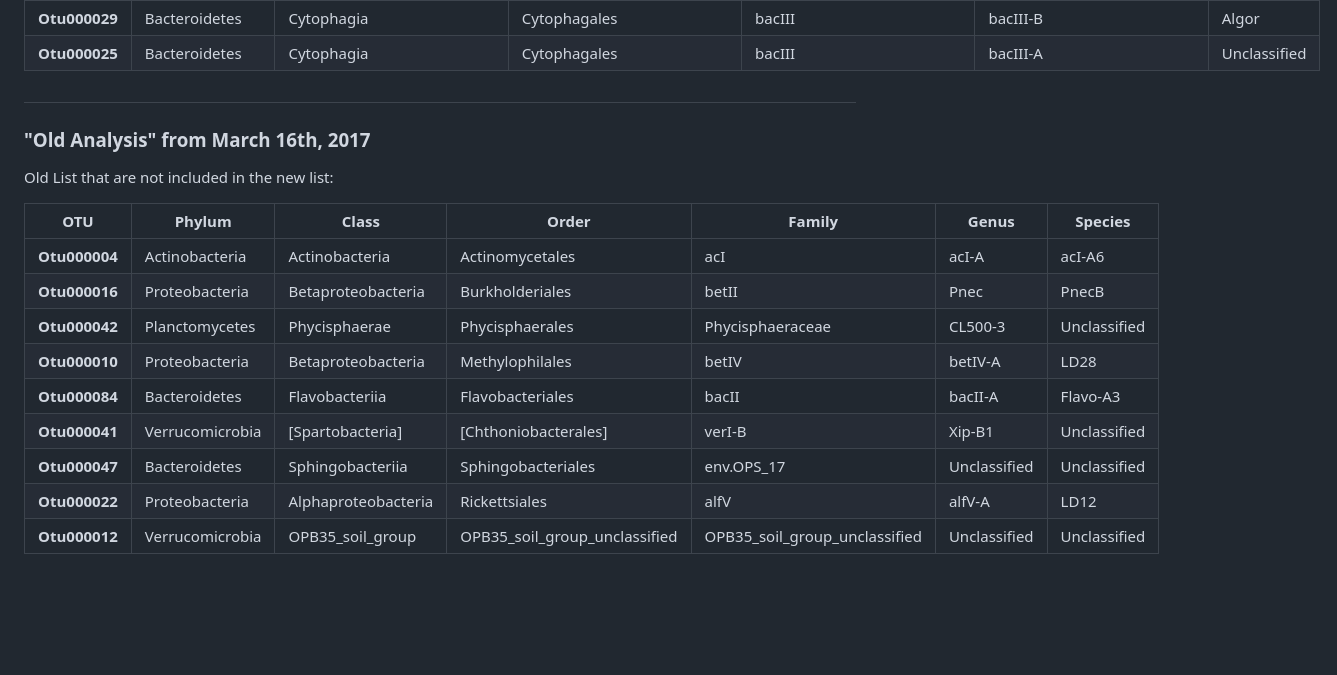
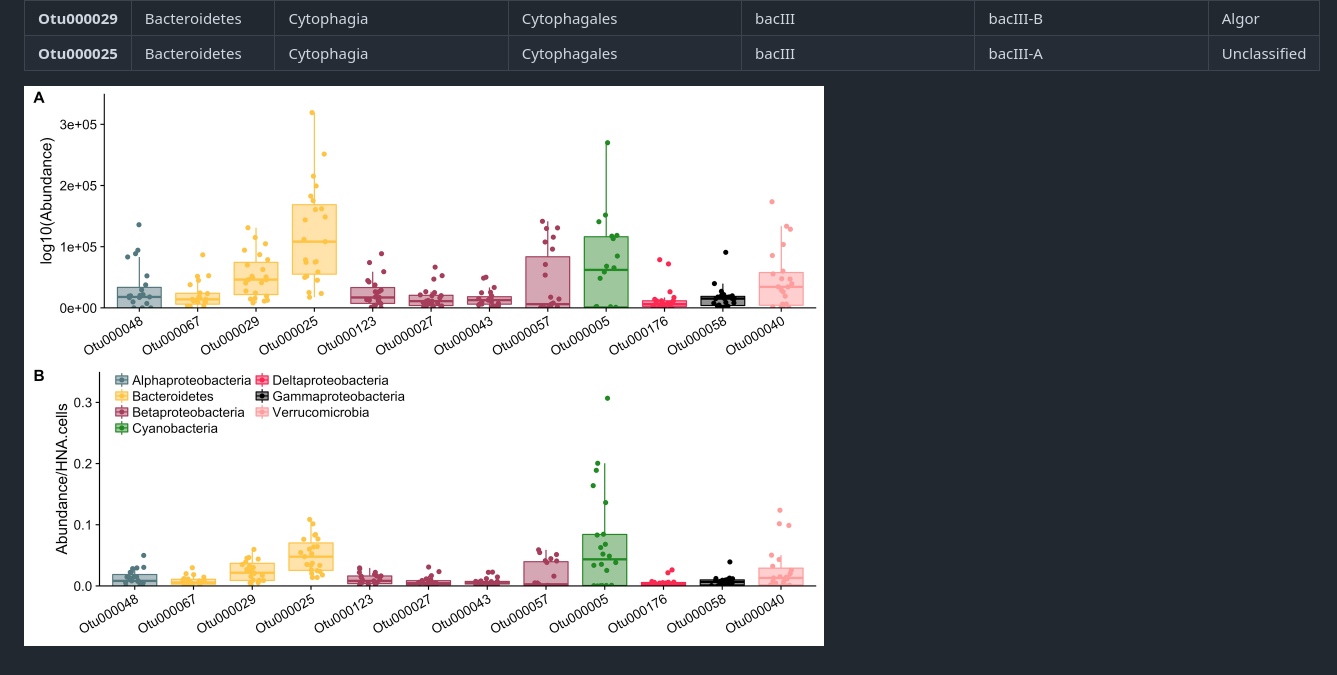
Before and after one commit to rprops/HNA_LNA_productivity, a Markdown page: README.md, the part around the change. Rendered like a GitHub page; pictures changed too: OTU_abundance_plot.jpeg (added); blank space fills up the shorter version.

Commit message:
Added OTU absolute abundance plots

```diff
--- a/README.md
+++ b/README.md
@@ -26,21 +26,4 @@ OTU   | Phylum | Class | Order | Family  |  Genus  | Species  |
 **Otu000025** | Bacteroidetes | Cytophagia | Cytophagales | bacIII | bacIII-A | Unclassified |
 
 
-
-#
-
-### "Old Analysis" from March 16th, 2017
-
-Old List that are not included in the new list:
-
-OTU   | Phylum | Class | Order | Family  |  Genus  | Species  |
-------------- | ------------- | ------------- |------------- |------------- |------------- |------------- |
-**Otu000004** | Actinobacteria | Actinobacteria | Actinomycetales | acI | acI-A | acI-A6 |
-**Otu000016** | Proteobacteria | Betaproteobacteria | Burkholderiales | betII | Pnec | PnecB |
-**Otu000042** | Planctomycetes | Phycisphaerae | Phycisphaerales | Phycisphaeraceae | CL500-3 | Unclassified |
-**Otu000010** | Proteobacteria | Betaproteobacteria | Methylophilales | betIV | betIV-A | LD28 |
-**Otu000084** | Bacteroidetes | Flavobacteriia | Flavobacteriales | bacII | bacII-A | Flavo-A3 |
-**Otu000041** | Verrucomicrobia | [Spartobacteria] | [Chthoniobacterales] | verI-B | Xip-B1 | Unclassified |
-**Otu000047** | Bacteroidetes | Sphingobacteriia | Sphingobacteriales | env.OPS_17 | Unclassified | Unclassified |
-**Otu000022** | Proteobacteria  | Alphaproteobacteria | Rickettsiales | alfV | alfV-A | LD12 |
-**Otu000012** | Verrucomicrobia | OPB35_soil_group | OPB35_soil_group_unclassified | OPB35_soil_group_unclassified | Unclassified | Unclassified |
+![](OTU_abundance_plot.jpeg)
```
Also changed, not shown: 1 other file.
